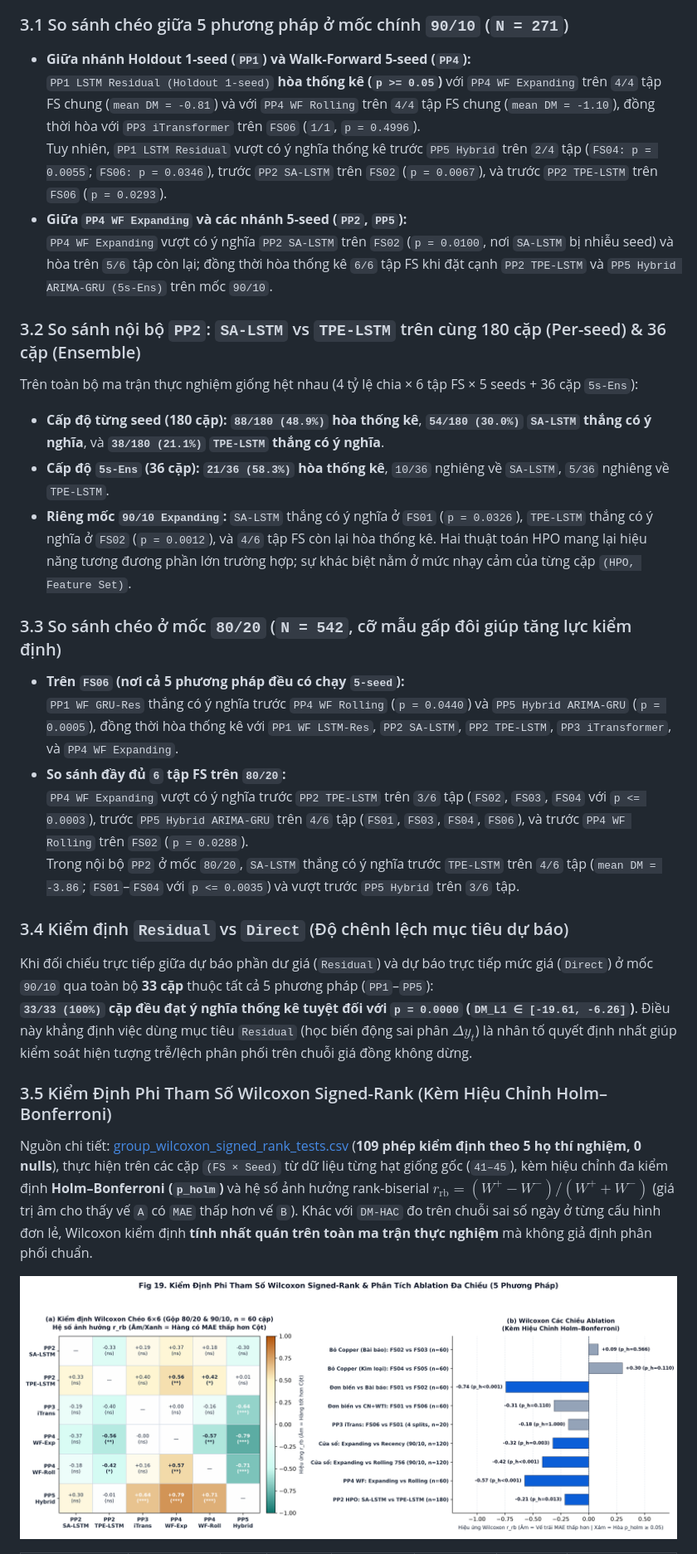
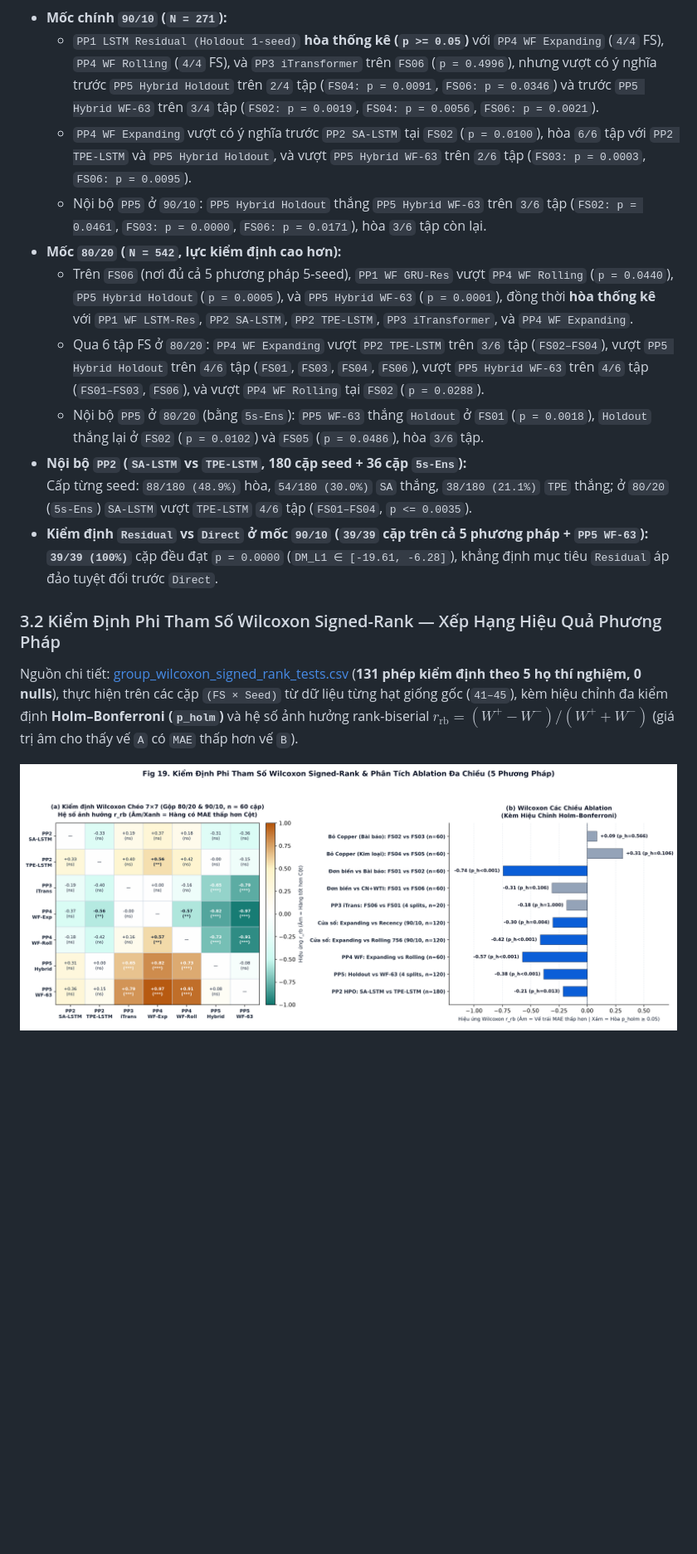
Before and after one commit to lancelotviendangkhoa710/cooper_price_prediction_project, a Markdown page: group_benchmark_summary/THONG_KE_CHISO_SIGNIFICANCE_ABLATION.md, the part around one of its changes. Shown at 83% size. Drawn GitHub-style; pictures changed too: group_benchmark_summary/fig19_group_wilcoxon_and_ablation.png; blank space fills up the shorter version.

Commit message:
Update group benchmark summary, DM-HAC, and 7x7 Wilcoxon tests for commit 35a1f6d

```diff
--- a/group_benchmark_summary/THONG_KE_CHISO_SIGNIFICANCE_ABLATION.md
+++ b/group_benchmark_summary/THONG_KE_CHISO_SIGNIFICANCE_ABLATION.md
@@ -119,37 +125,22 @@ Nguồn chi tiết: [group_significance_dm_tests_complete.csv](group_significanc
 
 ![Phân tích Kiểm định DM-HAC giữa các mô hình](fig18_group_dm_significance_and_pros_cons.png)
 
-### 3.1 So sánh chéo giữa 5 phương pháp ở mốc chính `90/10` (`N = 271`)
+- **Mốc chính `90/10` (`N = 271`):**
+  - `PP1 LSTM Residual (Holdout 1-seed)` **hòa thống kê (`p >= 0.05`)** với `PP4 WF Expanding` (`4/4` FS), `PP4 WF Rolling` (`4/4` FS), và `PP3 iTransformer` trên `FS06` (`p = 0.4996`), nhưng vượt có ý nghĩa trước `PP5 Hybrid Holdout` trên `2/4` tập (`FS04: p = 0.0091`, `FS06: p = 0.0346`) và trước `PP5 Hybrid WF-63` trên `3/4` tập (`FS02: p = 0.0019`, `FS04: p = 0.0056`, `FS06: p = 0.0021`).
+  - `PP4 WF Expanding` vượt có ý nghĩa trước `PP2 SA-LSTM` tại `FS02` (`p = 0.0100`), hòa `6/6` tập với `PP2 TPE-LSTM` và `PP5 Hybrid Holdout`, và vượt `PP5 Hybrid WF-63` trên `2/6` tập (`FS03: p = 0.0003`, `FS06: p = 0.0095`).
+  - Nội bộ `PP5` ở `90/10`: `PP5 Hybrid Holdout` thắng `PP5 Hybrid WF-63` trên `3/6` tập (`FS02: p = 0.0461`, `FS03: p = 0.0000`, `FS06: p = 0.0171`), hòa `3/6` tập còn lại.
+- **Mốc `80/20` (`N = 542`, lực kiểm định cao hơn):**
+  - Trên `FS06` (nơi đủ cả 5 phương pháp 5-seed), `PP1 WF GRU-Res` vượt `PP4 WF Rolling` (`p = 0.0440`), `PP5 Hybrid Holdout` (`p = 0.0005`), và `PP5 Hybrid WF-63` (`p = 0.0001`), đồng thời **hòa thống kê** với `PP1 WF LSTM-Res`, `PP2 SA-LSTM`, `PP2 TPE-LSTM`, `PP3 iTransformer`, và `PP4 WF Expanding`.
+  - Qua 6 tập FS ở `80/20`: `PP4 WF Expanding` vượt `PP2 TPE-LSTM` trên `3/6` tập (`FS02–FS04`), vượt `PP5 Hybrid Holdout` trên `4/6` tập (`FS01`, `FS03`, `FS04`, `FS06`), vượt `PP5 Hybrid WF-63` trên `4/6` tập (`FS01–FS03`, `FS06`), và vượt `PP4 WF Rolling` tại `FS02` (`p = 0.0288`).
+  - Nội bộ `PP5` ở `80/20` (bằng `5s-Ens`): `PP5 WF-63` thắng `Holdout` ở `FS01` (`p = 0.0018`), `Holdout` thắng lại ở `FS02` (`p = 0.0102`) và `FS05` (`p = 0.0486`), hòa `3/6` tập.
+- **Nội bộ `PP2` (`SA-LSTM` vs `TPE-LSTM`, 180 cặp seed + 36 cặp `5s-Ens`):**
+  Cấp từng seed: `88/180 (48.9%)` hòa, `54/180 (30.0%)` `SA` thắng, `38/180 (21.1%)` `TPE` thắng; ở `80/20` (`5s-Ens`) `SA-LSTM` vượt `TPE-LSTM` `4/6` tập (`FS01–FS04`, `p <= 0.0035`).
+- **Kiểm định `Residual` vs `Direct` ở mốc `90/10` (`39/39` cặp trên cả 5 phương pháp + `PP5 WF-63`):**
+  **`39/39 (100%)`** cặp đều đạt `p = 0.0000` (`DM_L1 ∈ [-19.61, -6.28]`), khẳng định mục tiêu `Residual` áp đảo tuyệt đối trước `Direct`.
 
-- **Giữa nhánh Holdout 1-seed (`PP1`) và Walk-Forward 5-seed (`PP4`):**
-  `PP1 LSTM Residual (Holdout 1-seed)` **hòa thống kê (`p >= 0.05`)** với `PP4 WF Expanding` trên `4/4` tập FS chung (`mean DM = -0.81`) và với `PP4 WF Rolling` trên `4/4` tập FS chung (`mean DM = -1.10`), đồng thời hòa với `PP3 iTransformer` trên `FS06` (`1/1`, `p = 0.4996`).
-  Tuy nhiên, `PP1 LSTM Residual` vượt có ý nghĩa thống kê trước `PP5 Hybrid` trên `2/4` tập (`FS04: p = 0.0055`; `FS06: p = 0.0346`), trước `PP2 SA-LSTM` trên `FS02` (`p = 0.0067`), và trước `PP2 TPE-LSTM` trên `FS06` (`p = 0.0293`).
-- **Giữa `PP4 WF Expanding` và các nhánh 5-seed (`PP2`, `PP5`):**
-  `PP4 WF Expanding` vượt có ý nghĩa `PP2 SA-LSTM` trên `FS02` (`p = 0.0100`, nơi `SA-LSTM` bị nhiễu seed) và hòa trên `5/6` tập còn lại; đồng thời hòa thống kê `6/6` tập FS khi đặt cạnh `PP2 TPE-LSTM` và `PP5 Hybrid ARIMA-GRU (5s-Ens)` trên mốc `90/10`.
+### 3.2 Kiểm Định Phi Tham Số Wilcoxon Signed-Rank — Xếp Hạng Hiệu Quả Phương Pháp
 
-### 3.2 So sánh nội bộ `PP2`: `SA-LSTM` vs `TPE-LSTM` trên cùng 180 cặp (Per-seed) & 36 cặp (Ensemble)
-
-Trên toàn bộ ma trận thực nghiệm giống hệt nhau (4 tỷ lệ chia × 6 tập FS × 5 seeds + 36 cặp `5s-Ens`):
-- **Cấp độ từng seed (180 cặp):** **`88/180 (48.9%)` hòa thống kê**, **`54/180 (30.0%)` `SA-LSTM` thắng có ý nghĩa**, và **`38/180 (21.1%)` `TPE-LSTM` thắng có ý nghĩa**.
-- **Cấp độ `5s-Ens` (36 cặp):** **`21/36 (58.3%)` hòa thống kê**, `10/36` nghiêng về `SA-LSTM`, `5/36` nghiêng về `TPE-LSTM`.
-- **Riêng mốc `90/10 Expanding`:** `SA-LSTM` thắng có ý nghĩa ở `FS01` (`p = 0.0326`), `TPE-LSTM` thắng có ý nghĩa ở `FS02` (`p = 0.0012`), và `4/6` tập FS còn lại hòa thống kê. Hai thuật toán HPO mang lại hiệu năng tương đương phần lớn trường hợp; sự khác biệt nằm ở mức nhạy cảm của từng cặp `(HPO, Feature Set)`.
-
-### 3.3 So sánh chéo ở mốc `80/20` (`N = 542`, cỡ mẫu gấp đôi giúp tăng lực kiểm định)
-
-- **Trên `FS06` (nơi cả 5 phương pháp đều có chạy `5-seed`):**
-  `PP1 WF GRU-Res` thắng có ý nghĩa trước `PP4 WF Rolling` (`p = 0.0440`) và `PP5 Hybrid ARIMA-GRU` (`p = 0.0005`), đồng thời hòa thống kê với `PP1 WF LSTM-Res`, `PP2 SA-LSTM`, `PP2 TPE-LSTM`, `PP3 iTransformer`, và `PP4 WF Expanding`.
-- **So sánh đầy đủ `6` tập FS trên `80/20`:**
-  `PP4 WF Expanding` vượt có ý nghĩa trước `PP2 TPE-LSTM` trên `3/6` tập (`FS02`, `FS03`, `FS04` với `p <= 0.0003`), trước `PP5 Hybrid ARIMA-GRU` trên `4/6` tập (`FS01`, `FS03`, `FS04`, `FS06`), và trước `PP4 WF Rolling` trên `FS02` (`p = 0.0288`).
-  Trong nội bộ `PP2` ở mốc `80/20`, `SA-LSTM` thắng có ý nghĩa trước `TPE-LSTM` trên `4/6` tập (`mean DM = -3.86`; `FS01`–`FS04` với `p <= 0.0035`) và vượt trước `PP5 Hybrid` trên `3/6` tập.
-
-### 3.4 Kiểm định `Residual` vs `Direct` (Độ chênh lệch mục tiêu dự báo)
-
-Khi đối chiếu trực tiếp giữa dự báo phần dư giá (`Residual`) và dự báo trực tiếp mức giá (`Direct`) ở mốc `90/10` qua toàn bộ **33 cặp** thuộc tất cả 5 phương pháp (`PP1`–`PP5`):
-**`33/33 (100%)` cặp đều đạt ý nghĩa thống kê tuyệt đối với `p = 0.0000` (`DM_L1 ∈ [-19.61, -6.26]`)**. Điều này khẳng định việc dùng mục tiêu `Residual` (học biến động sai phân $\Delta y_t$) là nhân tố quyết định nhất giúp kiểm soát hiện tượng trễ/lệch phân phối trên chuỗi giá đồng không dừng.
-
-### 3.5 Kiểm Định Phi Tham Số Wilcoxon Signed-Rank (Kèm Hiệu Chỉnh Holm–Bonferroni)
-
-Nguồn chi tiết: [group_wilcoxon_signed_rank_tests.csv](group_wilcoxon_signed_rank_tests.csv) (**109 phép kiểm định theo 5 họ thí nghiệm, 0 nulls**), thực hiện trên các cặp `(FS × Seed)` từ dữ liệu từng hạt giống gốc (`41–45`), kèm hiệu chỉnh đa kiểm định **Holm–Bonferroni (`p_holm`)** và hệ số ảnh hưởng rank-biserial **$r_{\text{rb}} = (W^+ - W^-)/(W^+ + W^-)$** (giá trị âm cho thấy vế `A` có `MAE` thấp hơn vế `B`). Khác với `DM-HAC` đo trên chuỗi sai số ngày ở từng cấu hình đơn lẻ, Wilcoxon kiểm định **tính nhất quán trên toàn ma trận thực nghiệm** mà không giả định phân phối chuẩn.
+Nguồn chi tiết: [group_wilcoxon_signed_rank_tests.csv](group_wilcoxon_signed_rank_tests.csv) (**131 phép kiểm định theo 5 họ thí nghiệm, 0 nulls**), thực hiện trên các cặp `(FS × Seed)` từ dữ liệu từng hạt giống gốc (`41–45`), kèm hiệu chỉnh đa kiểm định **Holm–Bonferroni (`p_holm`)** và hệ số ảnh hưởng rank-biserial **$r_{\text{rb}} = (W^+ - W^-)/(W^+ + W^-)$** (giá trị âm cho thấy vế `A` có `MAE` thấp hơn vế `B`).
 
 ![Kiểm định Wilcoxon Signed-Rank và Ablation đa chiều](fig19_group_wilcoxon_and_ablation.png)
 
```
Also changed, not shown: other parts of group_benchmark_summary/THONG_KE_CHISO_SIGNIFICANCE_ABLATION.md (+82 -59 lines), group_benchmark_summary/fig16_group_benchmark_all_5_members.png, group_benchmark_summary/fig17_group_ablation_6_feature_sets.png, group_benchmark_summary/fig18_group_dm_significance_and_pros_cons.png, 6 other files.
